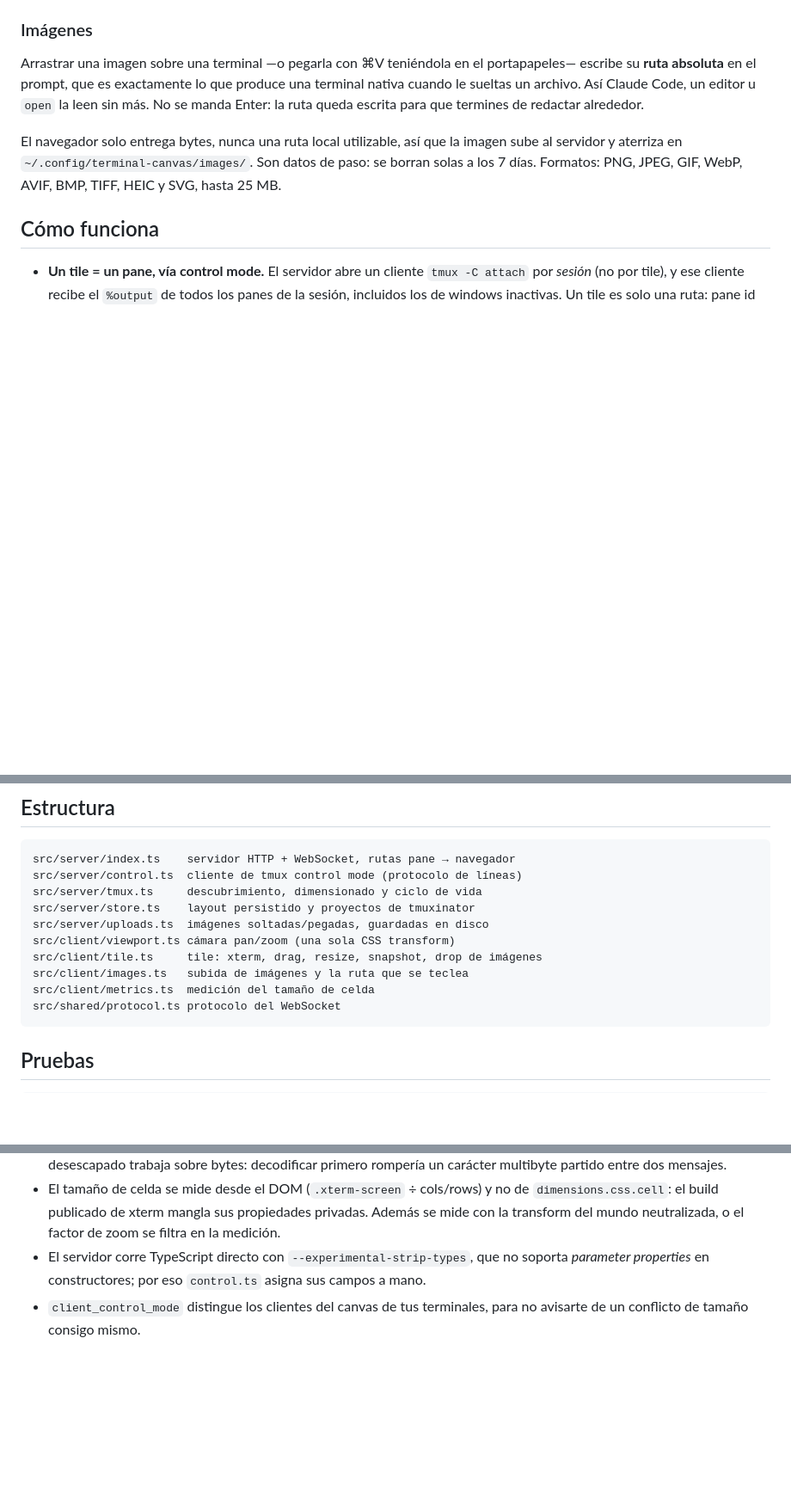
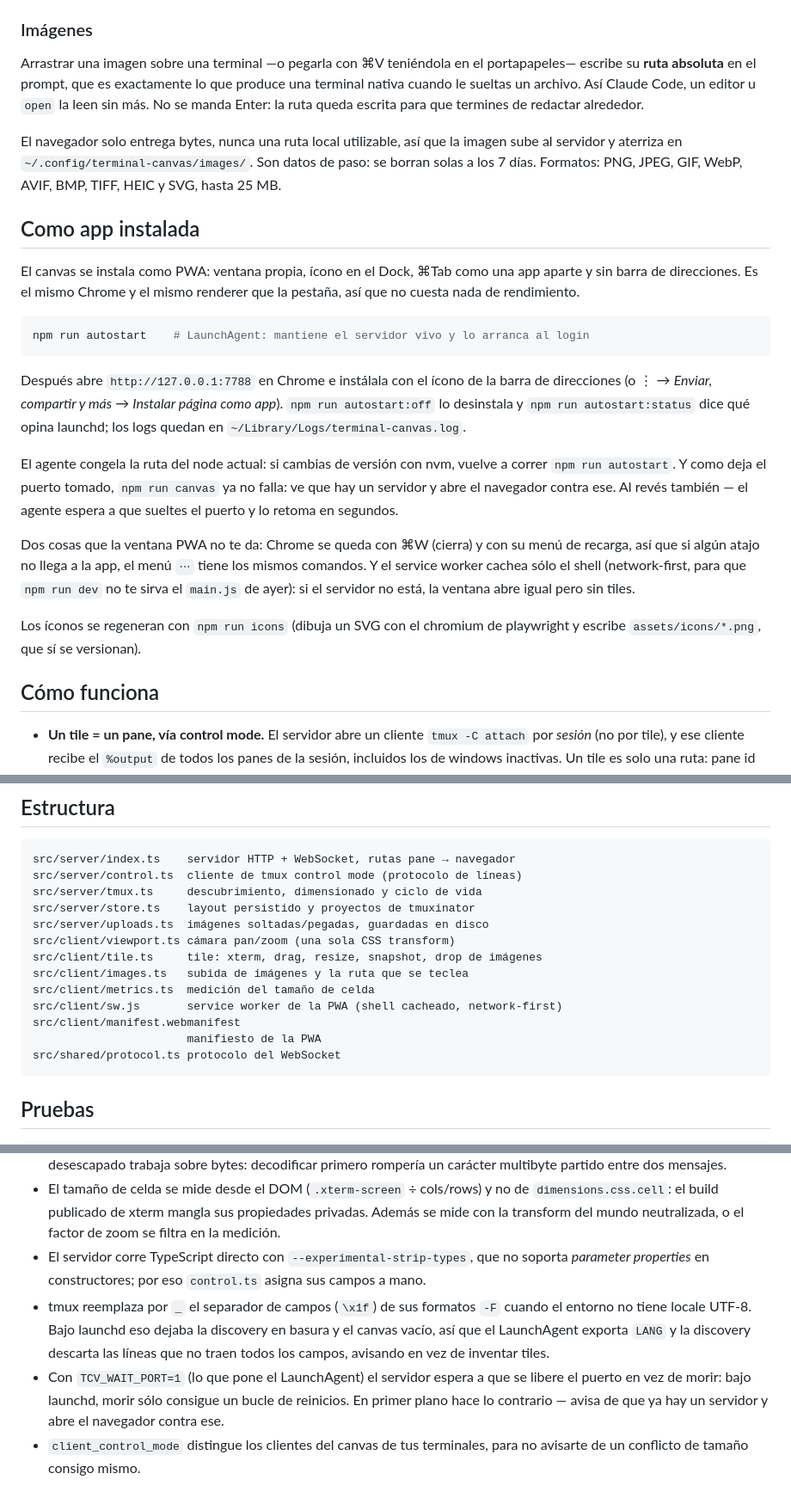
Before and after one commit to Cocodrilette/panea, a Markdown page: README.md, 3 parts joined by grey strips. Shown at 86% size. Drawn GitHub-style; blank space fills up the shorter version.

Commit message:
docs: PWA, autostart agent and the locale trap

````diff
--- a/README.md
+++ b/README.md
@@ -50,6 +50,35 @@ El navegador solo entrega bytes, nunca una ruta local utilizable, así que la
 imagen sube al servidor y aterriza en `~/.config/terminal-canvas/images/`.
 Son datos de paso: se borran solas a los 7 días. Formatos: PNG, JPEG, GIF,
 WebP, AVIF, BMP, TIFF, HEIC y SVG, hasta 25 MB.
+
+## Como app instalada
+
+El canvas se instala como PWA: ventana propia, ícono en el Dock, ⌘Tab como una
+app aparte y sin barra de direcciones. Es el mismo Chrome y el mismo renderer
+que la pestaña, así que no cuesta nada de rendimiento.
+
+```bash
+npm run autostart    # LaunchAgent: mantiene el servidor vivo y lo arranca al login
+```
+
+Después abre `http://127.0.0.1:7788` en Chrome e instálala con el ícono de la
+barra de direcciones (o ⋮ → *Enviar, compartir y más* → *Instalar página como
+app*). `npm run autostart:off` lo desinstala y `npm run autostart:status` dice
+qué opina launchd; los logs quedan en `~/Library/Logs/terminal-canvas.log`.
+
+El agente congela la ruta del node actual: si cambias de versión con nvm, vuelve
+a correr `npm run autostart`. Y como deja el puerto tomado, `npm run canvas` ya
+no falla: ve que hay un servidor y abre el navegador contra ese. Al revés
+también — el agente espera a que sueltes el puerto y lo retoma en segundos.
+
+Dos cosas que la ventana PWA no te da: Chrome se queda con ⌘W (cierra) y con su
+menú de recarga, así que si algún atajo no llega a la app, el menú `⋯` tiene los
+mismos comandos. Y el service worker cachea sólo el shell (network-first, para
+que `npm run dev` no te sirva el `main.js` de ayer): si el servidor no está, la
+ventana abre igual pero sin tiles.
+
+Los íconos se regeneran con `npm run icons` (dibuja un SVG con el chromium de
+playwright y escribe `assets/icons/*.png`, que sí se versionan).
 
 ## Cómo funciona
 
@@ -106,6 +135,9 @@ src/client/viewport.ts cámara pan/zoom (una sola CSS transform)
 src/client/tile.ts     tile: xterm, drag, resize, snapshot, drop de imágenes
 src/client/images.ts   subida de imágenes y la ruta que se teclea
 src/client/metrics.ts  medición del tamaño de celda
+src/client/sw.js       service worker de la PWA (shell cacheado, network-first)
+src/client/manifest.webmanifest
+                       manifiesto de la PWA
 src/shared/protocol.ts protocolo del WebSocket
 ```
 
@@ -137,5 +169,14 @@ extra, y que un arrastre enorme no deje a un pane hermano en una fila.
 - El servidor corre TypeScript directo con `--experimental-strip-types`, que no
   soporta *parameter properties* en constructores; por eso `control.ts` asigna
   sus campos a mano.
+- tmux reemplaza por `_` el separador de campos (`\x1f`) de sus formatos `-F`
+  cuando el entorno no tiene locale UTF-8. Bajo launchd eso dejaba la discovery
+  en basura y el canvas vacío, así que el LaunchAgent exporta `LANG` y la
+  discovery descarta las líneas que no traen todos los campos, avisando en vez
+  de inventar tiles.
+- Con `TCV_WAIT_PORT=1` (lo que pone el LaunchAgent) el servidor espera a que
+  se libere el puerto en vez de morir: bajo launchd, morir sólo consigue un
+  bucle de reinicios. En primer plano hace lo contrario — avisa de que ya hay un
+  servidor y abre el navegador contra ese.
 - `client_control_mode` distingue los clientes del canvas de tus terminales, para
   no avisarte de un conflicto de tamaño consigo mismo.
````
